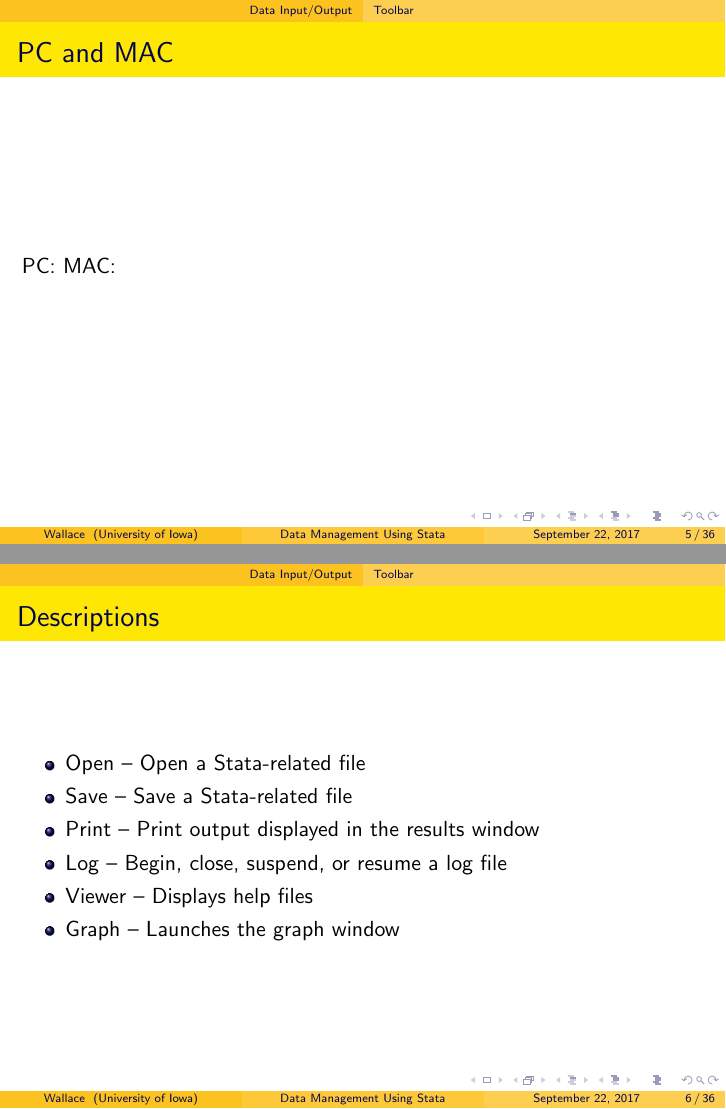
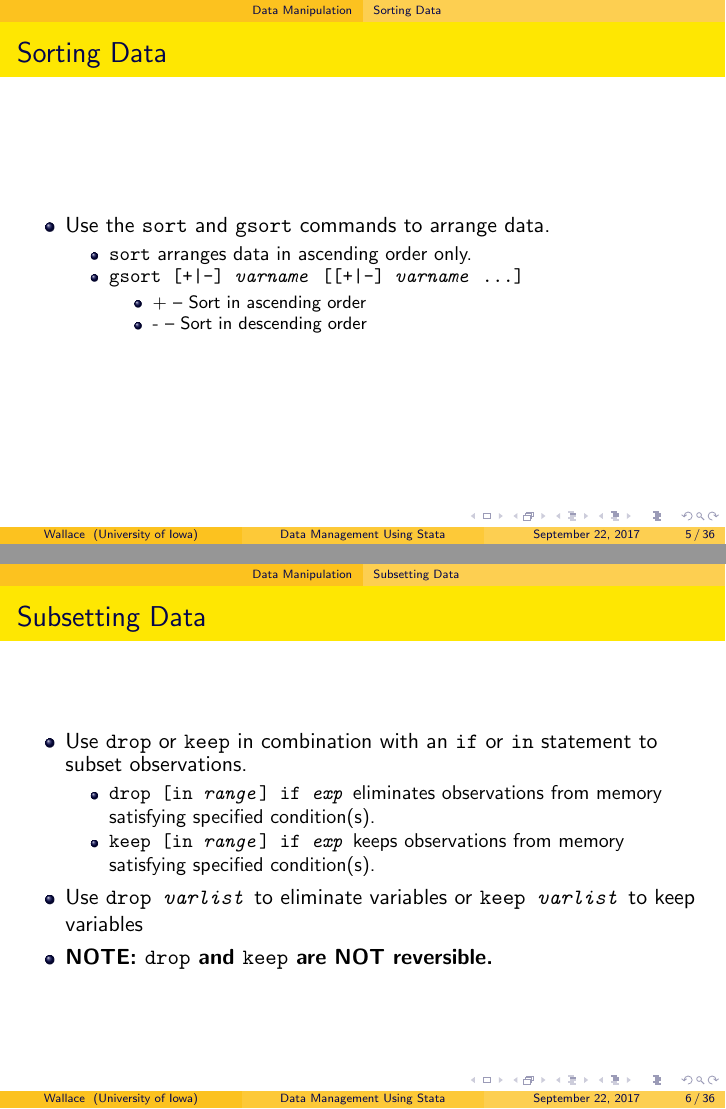
Before and after one commit to dwallc/Workshops, LaTeX slides (Stata/Data Management Using Stata/Data Management Using Stata.tex): pages 5 and 6 of 36, joined at a grey line. Compiled offline with pdfLaTeX.

Commit message:
Subsetting data

```diff
--- a/Stata/Data Management Using Stata/Data Management Using Stata.tex
+++ b/Stata/Data Management Using Stata/Data Management Using Stata.tex
@@ -74,23 +74,36 @@
 		\end{itemize}
 \end{frame}
 
-\subsection{Toolbar}
+\section{Data Manipulation}
+\subsection{Sorting Data}
 
 \begin{frame}
-	\frametitle{PC and MAC}
-		PC: %\includegraphics[scale=0.75]{toolbar_pc} \\
-		MAC: %\includegraphics[scale=0.25]{toolbar_mac}
+	\frametitle{Sorting Data}
+		\begin{itemize}
+			\item Use the \texttt{sort} and \texttt{gsort} commands to arrange data.
+				\begin{itemize}
+					\item \texttt{sort} arranges data in ascending order only.
+					\item \texttt{gsort [+|-] \textit{varname} [[+|-] \textit{varname} \textellipsis]}
+						\begin{itemize}
+							\item + -- Sort in ascending order
+							\item - -- Sort in descending order
+						\end{itemize}
+				\end{itemize}
+		\end{itemize}
 \end{frame}
 
+\subsection{Subsetting Data}
+
 \begin{frame}
-	\frametitle{Descriptions}
+	\frametitle{Subsetting Data}
 		\begin{itemize}
-			\item Open -- Open a Stata-related file
-			\item Save -- Save a Stata-related file
-			\item Print -- Print output displayed in the results window
-			\item Log -- Begin, close, suspend, or resume a log file
-			\item Viewer -- Displays help files
-			\item Graph -- Launches the graph window
+			\item Use \texttt{drop} or \texttt{keep} in combination with an \texttt{if} or \texttt{in} statement to subset observations.
+				\begin{itemize}
+					\item \texttt{drop [in \textit{range}] if \textit{exp}} eliminates observations from memory satisfying specified condition(s).
+					\item \texttt{keep [in \textit{range}] if \textit{exp}} keeps observations from memory satisfying specified condition(s).
+				\end{itemize}
+			\item Use \texttt{drop \textit{varlist}} to eliminate variables or \texttt{keep \textit{varlist}} to keep variables
+			\item \textbf{NOTE: \texttt{drop} and \texttt{keep} are NOT reversible.}
 		\end{itemize}
 \end{frame}
 
```
Also changed, not shown: Stata/Data Management Using Stata/Data Management Using Stata.pdf.
